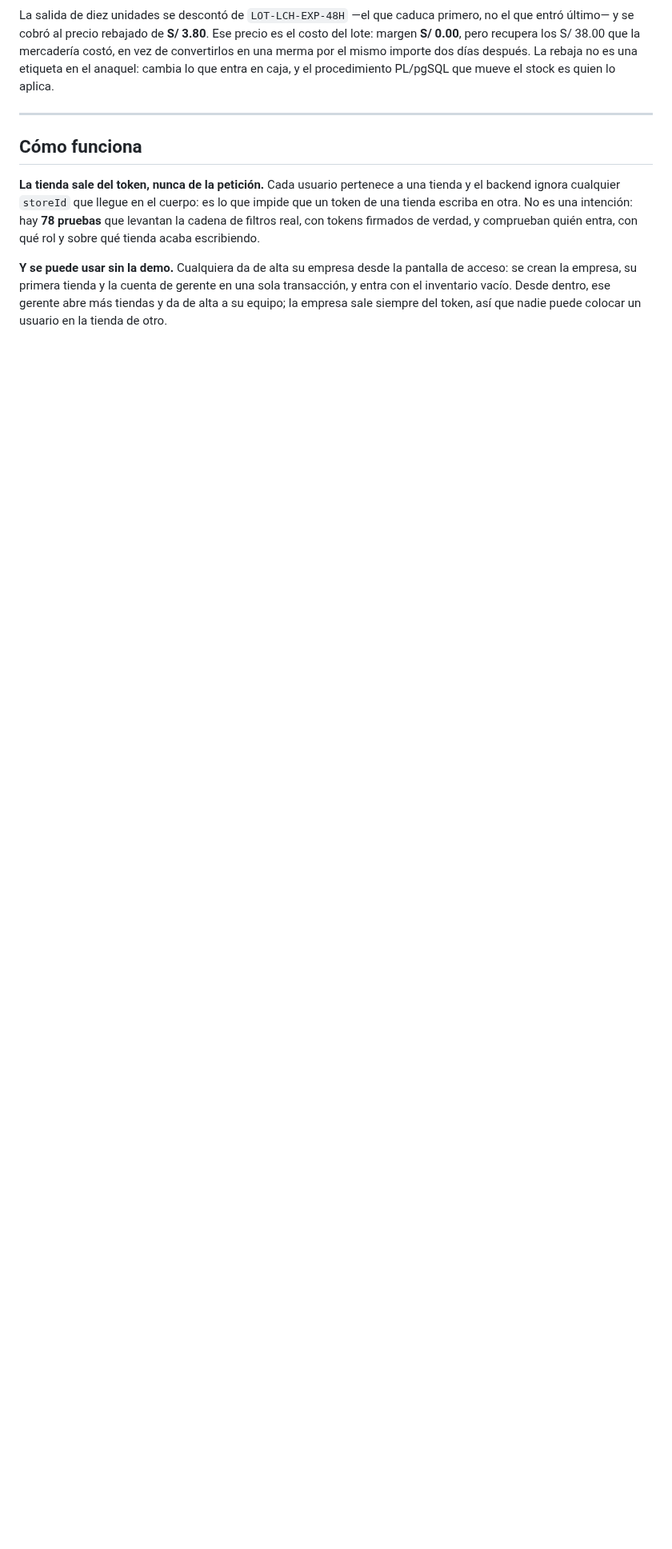
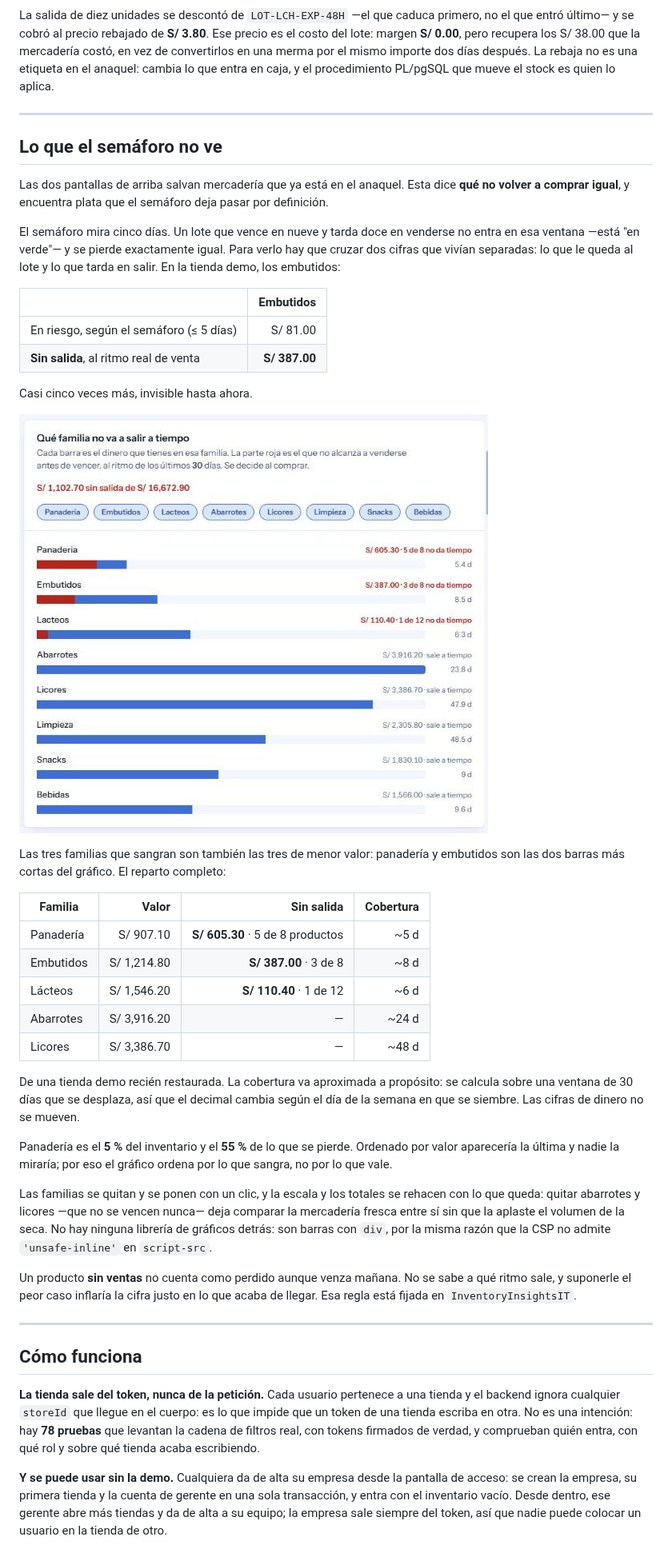
Before and after one commit to MrOdar/kardo, a Markdown page: README.md, the part around one of its changes. Shown at 80% size. Drawn GitHub-style; pictures changed too: docs/img/que-familia-no-sale.jpg (added); blank space fills up the shorter version.

```diff
--- a/README.md
+++ b/README.md
@@ -51,6 +51,58 @@ que la mercadería costó, en vez de convertirlos en una merma por el mismo
 importe dos días después. La rebaja no es una etiqueta en el anaquel: cambia lo
 que entra en caja, y el procedimiento PL/pgSQL que mueve el stock es quien lo
 aplica.
+
+---
+
+## Lo que el semáforo no ve
+
+Las dos pantallas de arriba salvan mercadería que ya está en el anaquel. Esta
+dice **qué no volver a comprar igual**, y encuentra plata que el semáforo deja
+pasar por definición.
+
+El semáforo mira cinco días. Un lote que vence en nueve y tarda doce en
+venderse no entra en esa ventana —está "en verde"— y se pierde exactamente
+igual. Para verlo hay que cruzar dos cifras que vivían separadas: lo que le
+queda al lote y lo que tarda en salir. En la tienda demo, los embutidos:
+
+| | Embutidos |
+|---|---:|
+| En riesgo, según el semáforo (≤ 5 días) | S/ 81.00 |
+| **Sin salida**, al ritmo real de venta | **S/ 387.00** |
+
+Casi cinco veces más, invisible hasta ahora.
+
+![Qué familia no va a salir a tiempo: una barra por familia, con la parte roja que no alcanza a venderse antes de vencer](docs/img/que-familia-no-sale.jpg)
+
+Las tres familias que sangran son también las tres de menor valor: panadería y
+embutidos son las dos barras más cortas del gráfico. El reparto completo:
+
+| Familia | Valor | Sin salida | Cobertura |
+|---|---:|---:|---:|
+| Panadería | S/ 907.10 | **S/ 605.30** · 5 de 8 productos | ~5 d |
+| Embutidos | S/ 1,214.80 | **S/ 387.00** · 3 de 8 | ~8 d |
+| Lácteos | S/ 1,546.20 | **S/ 110.40** · 1 de 12 | ~6 d |
+| Abarrotes | S/ 3,916.20 | — | ~24 d |
+| Licores | S/ 3,386.70 | — | ~48 d |
+
+De una tienda demo recién restaurada. La cobertura va aproximada a propósito:
+se calcula sobre una ventana de 30 días que se desplaza, así que el decimal
+cambia según el día de la semana en que se siembre. Las cifras de dinero no
+se mueven.
+
+Panadería es el **5 %** del inventario y el **55 %** de lo que se pierde.
+Ordenado por valor aparecería la última y nadie la miraría; por eso el gráfico
+ordena por lo que sangra, no por lo que vale.
+
+Las familias se quitan y se ponen con un clic, y la escala y los totales se
+rehacen con lo que queda: quitar abarrotes y licores —que no se vencen nunca—
+deja comparar la mercadería fresca entre sí sin que la aplaste el volumen de la
+seca. No hay ninguna librería de gráficos detrás: son barras con `div`, por la
+misma razón que la CSP no admite `'unsafe-inline'` en `script-src`.
+
+Un producto **sin ventas** no cuenta como perdido aunque venza mañana. No se
+sabe a qué ritmo sale, y suponerle el peor caso inflaría la cifra justo en lo
+que acaba de llegar. Esa regla está fijada en `InventoryInsightsIT`.
 
 ---
 
```
Also changed, not shown: other parts of README.md (+1 -1 lines), 8 other files.
